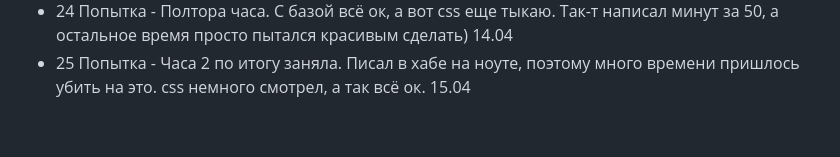
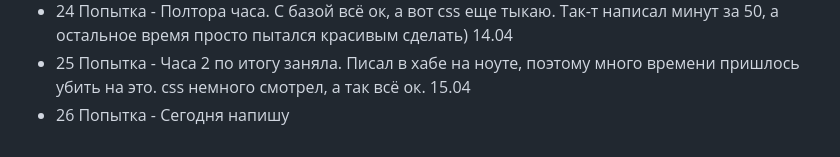
Before and after one commit to FreseFeaa/DemoExamAttempts, a Markdown page: README.md, the part around the change. GitHub-like rendering.

```diff
--- a/README.md
+++ b/README.md
@@ -209,3 +209,4 @@ fastapi dev main.py
 - 23 Попытка - Около 50 минут. Добавил css файл, но более конкретно завтра его подредачу 13.04
 - 24 Попытка - Полтора часа. С базой всё ок, а вот css еще тыкаю. Так-т написал минут за 50, а остальное время просто пытался красивым сделать) 14.04
 - 25 Попытка - Часа 2 по итогу заняла. Писал в хабе на ноуте, поэтому много времени пришлось убить на это. css немного смотрел, а так всё ок. 15.04
+- 26 Попытка - Сегодня напишу
```
